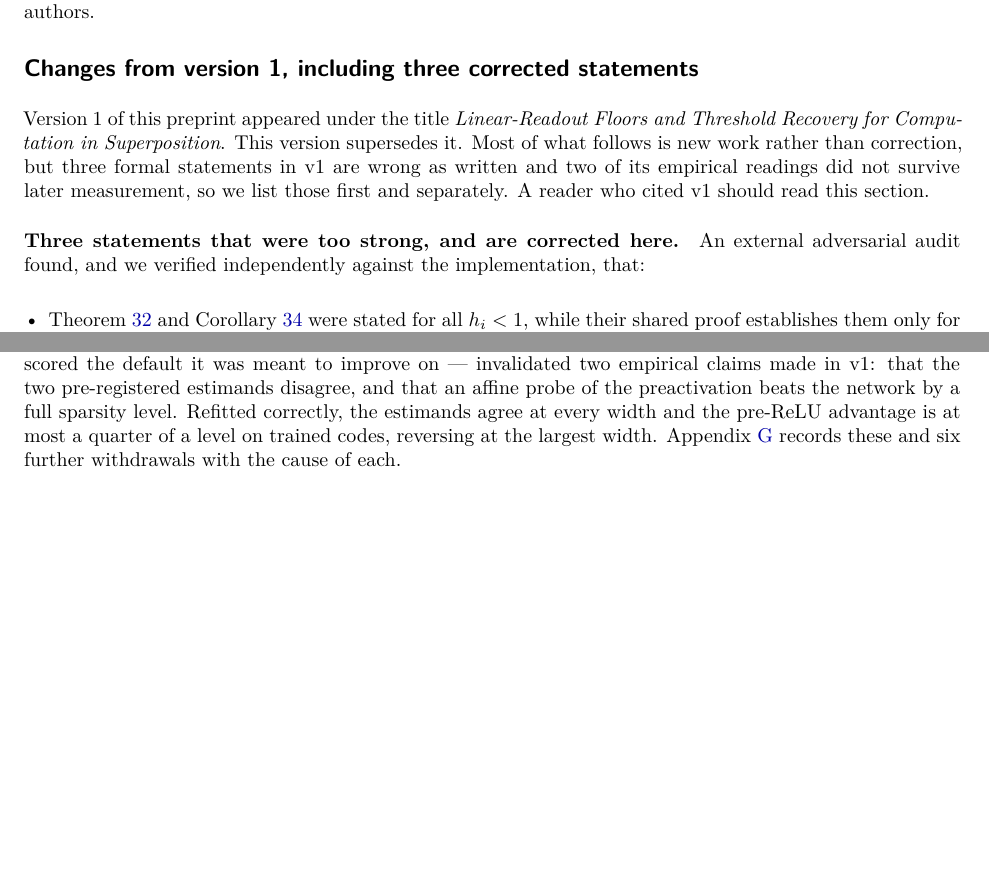
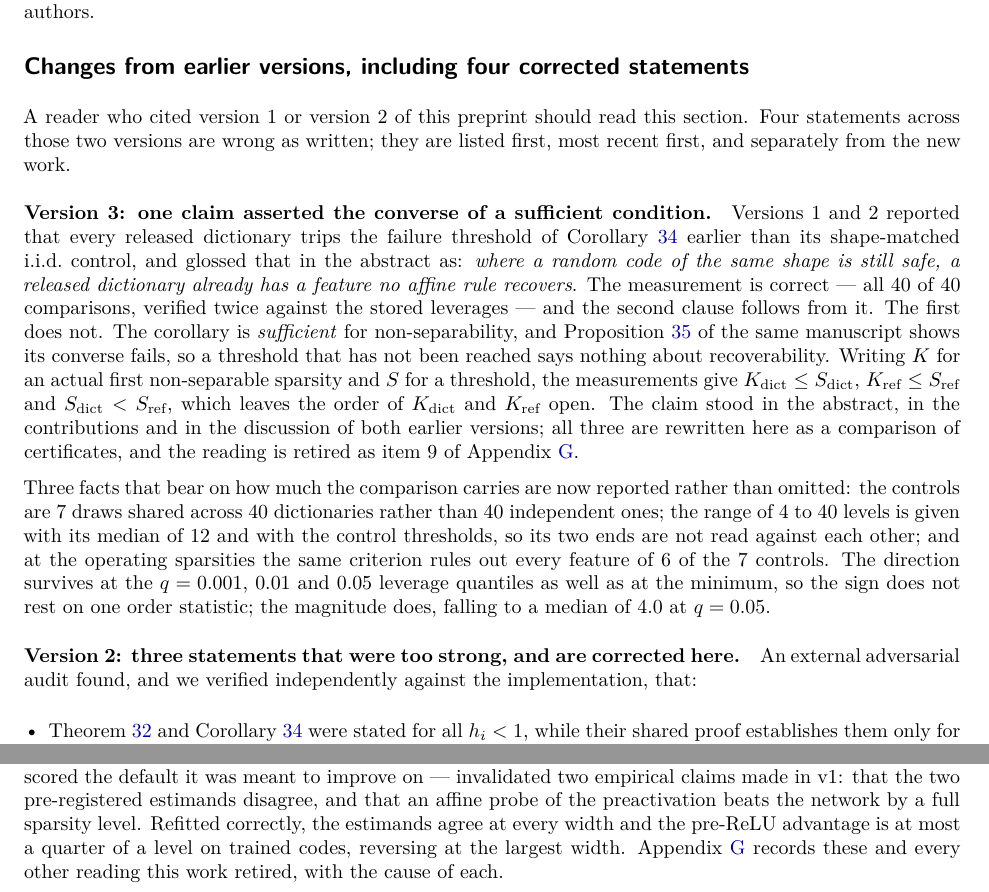
Before and after one commit to hecboar/linear-readout-threshold-recovery, a LaTeX paper (paper/arxiv.tex, which reads paper/sections/arxiv_erratum.tex): two parts of page 27 of 54, joined at a grey line, cut so that both start at the same text, the shorter picture padded with empty space. Compiled offline with pdfLaTeX.

Commit message:
Add the arXiv v3 build, and drop the version from the source filename
The preprint's abstract carries the claim KD11 retired, so it needs a correction rather than a wait:
an abstract is what gets indexed and quoted, and the TMLR decision is two months away at best.
The erratum section now leads with the v3 correction and keeps the v1 ones below it.

`paper/arxiv_v2.tex` becomes `paper/arxiv.tex`. The version in the filename was a trap that would
have forced a rename or a lying filename at every version.

```diff
--- a/paper/sections/arxiv_erratum.tex
+++ b/paper/sections/arxiv_erratum.tex
@@ -1,13 +1,36 @@
-\section*{Changes from version 1, including three corrected statements}
-\addcontentsline{toc}{section}{Changes from version 1}
+\section*{Changes from earlier versions, including four corrected statements}
+\addcontentsline{toc}{section}{Changes from earlier versions}
 
-Version~1 of this preprint appeared under the title \emph{Linear-Readout Floors and Threshold
-Recovery for Computation in Superposition}. This version supersedes it. Most of what follows is new
-work rather than correction, but three formal statements in v1 are wrong as written and two of its
-empirical readings did not survive later measurement, so we list those first and separately. A reader
-who cited v1 should read this section.
+A reader who cited version~1 or version~2 of this preprint should read this section. Four statements
+across those two versions are wrong as written; they are listed first, most recent first, and
+separately from the new work.
 
-\paragraph{Three statements that were too strong, and are corrected here.} An external adversarial
+\paragraph{Version 3: one claim asserted the converse of a sufficient condition.} Versions 1 and 2
+reported that every released dictionary trips the failure threshold of
+Corollary~\ref{cor:failthresh} earlier than its shape-matched i.i.d.\ control, and glossed that in
+the abstract as: \emph{where a random code of the same shape is still safe, a released dictionary
+already has a feature no affine rule recovers}. The measurement is correct --- all
+\SaeFailEarlier{} of \SaeDicts{} comparisons, verified twice against the stored leverages --- and
+the second clause follows from it. The first does not. The corollary is \emph{sufficient} for
+non-separability, and Proposition~\ref{prop:oneway} of the same manuscript shows its converse
+fails, so a threshold that has not been reached says nothing about recoverability. Writing $K$ for
+an actual first non-separable sparsity and $S$ for a threshold, the measurements give
+$K_{\text{dict}}\le S_{\text{dict}}$, $K_{\text{ref}}\le S_{\text{ref}}$ and
+$S_{\text{dict}}<S_{\text{ref}}$, which leaves the order of $K_{\text{dict}}$ and $K_{\text{ref}}$
+open. The claim stood in the abstract, in the contributions and in the discussion of both earlier
+versions; all three are rewritten here as a comparison of certificates, and the reading is retired
+as item~9 of Appendix~\ref{app:withdrawn}.
+
+Three facts that bear on how much the comparison carries are now reported rather than omitted: the
+controls are \SaeFailRefs{} draws shared across \SaeDicts{} dictionaries rather than \SaeDicts{}
+independent ones; the range of \SaeFailGapMin{} to \SaeFailGapMax{} levels is given with its median
+of \SaeFailGapMedian{} and with the control thresholds, so its two ends are not read against each
+other; and at the operating sparsities the same criterion rules out every feature of
+\SaeFailCtlAllRuledOut{} of the \SaeFailRefs{} controls. The direction survives at the $q=0.001$,
+$0.01$ and $0.05$ leverage quantiles as well as at the minimum, so the sign does not rest on one
+order statistic; the magnitude does, falling to a median of \SaeFailQFiveGapMedian{} at $q=0.05$.
+
+\paragraph{Version 2: three statements that were too strong, and are corrected here.} An external adversarial
 audit found, and we verified independently against the implementation, that:
 
 \begin{itemize}[leftmargin=*,itemsep=3pt]
@@ -40,7 +63,8 @@ search never scored the default it was meant to improve on --- invalidated two e
 in v1: that the two pre-registered estimands disagree, and that an affine probe of the preactivation
 beats the network by a full sparsity level. Refitted correctly, the estimands agree at every width
 and the pre-ReLU advantage is at most a quarter of a level on trained codes, reversing at the largest
-width. Appendix~\ref{app:withdrawn} records these and six further withdrawals with the cause of each.
+width. Appendix~\ref{app:withdrawn} records these and every other reading this work retired, with the
+cause of each.
 
 \paragraph{What is new.} The theory is unchanged apart from the corrections above. The empirical
 content is substantially new: the leverage identity of Proposition~\ref{prop:leverage} is put to
```
Also changed, not shown: paper/arxiv.tex (renamed from paper/arxiv_v2.tex), 1 other file.
